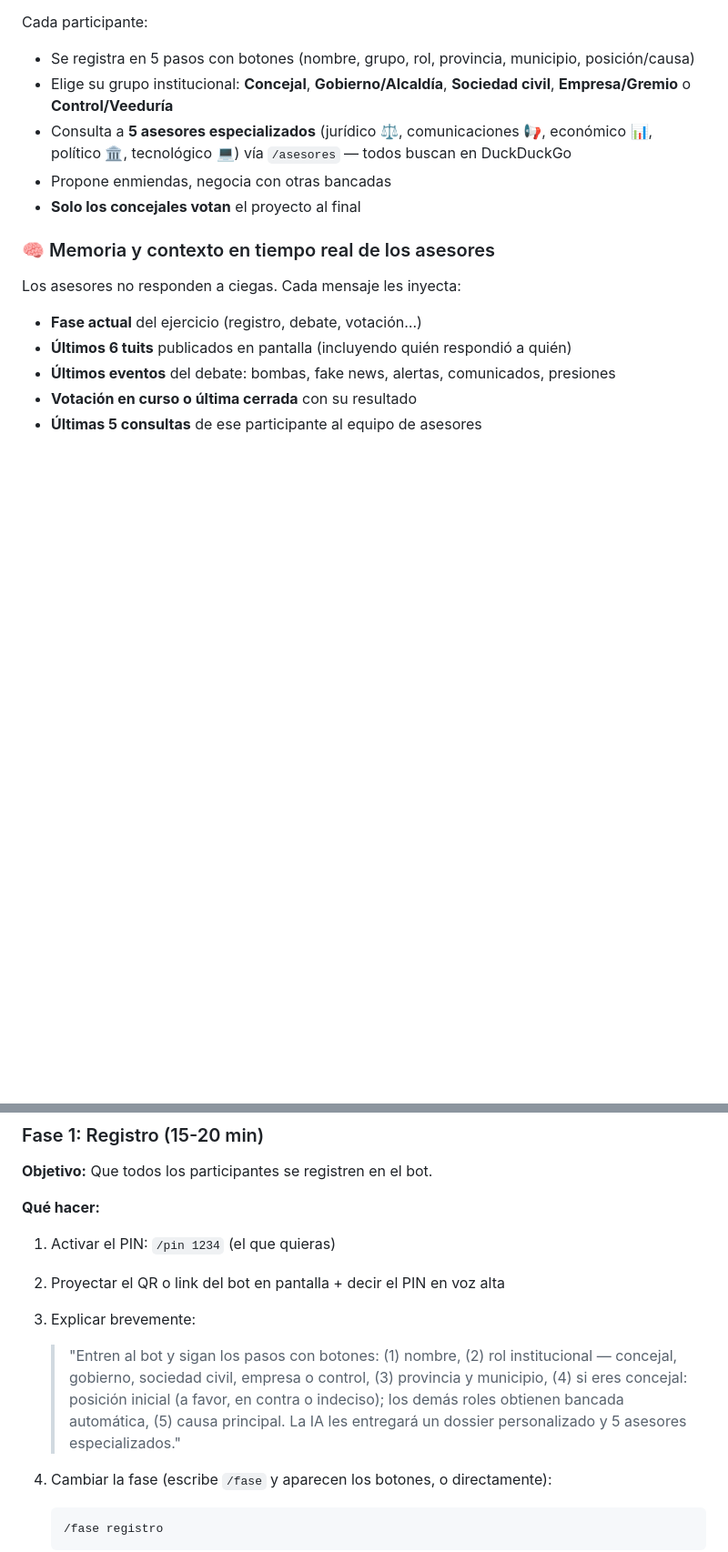
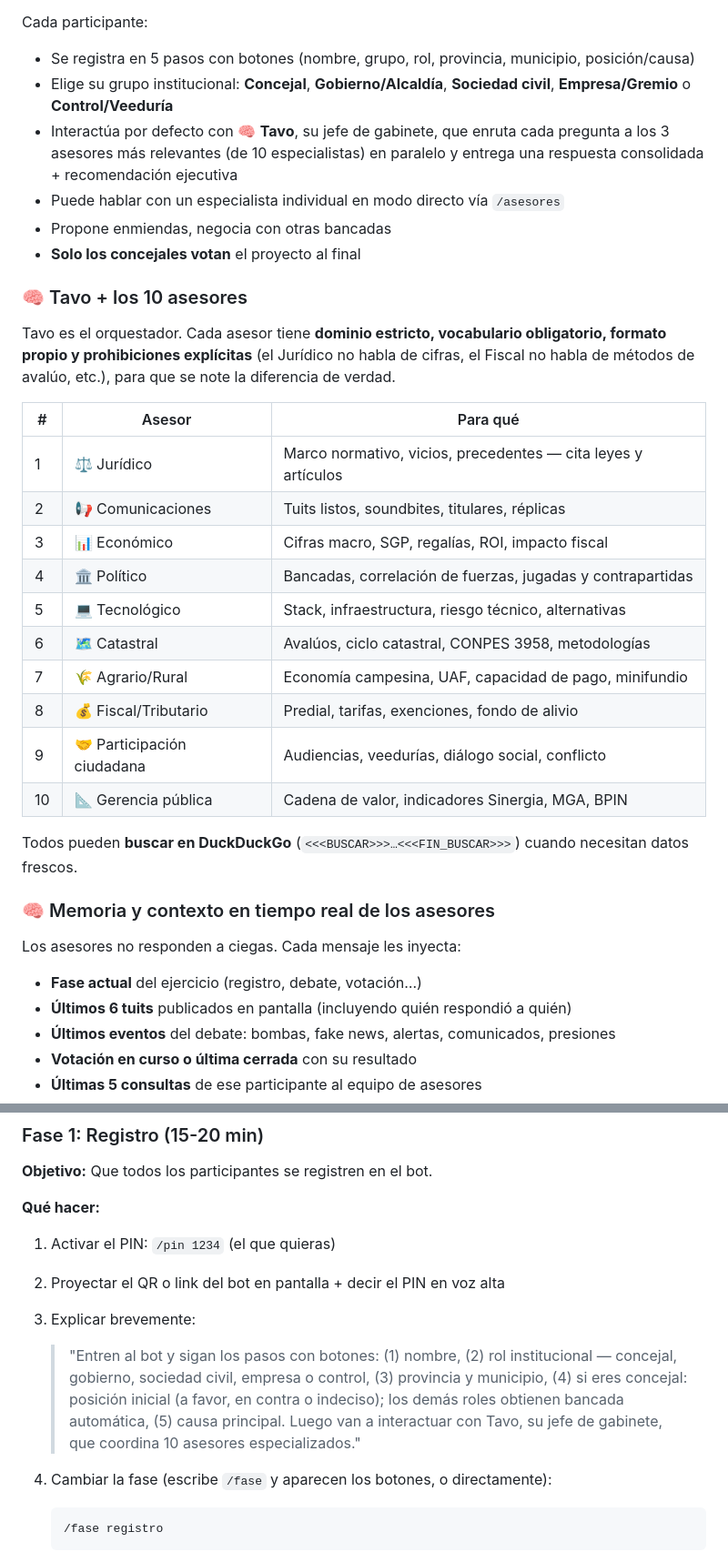
Before and after one commit to andrego50/TavoDebate, a Markdown page: concejo-futuro/MANUAL_DINAMIZADOR.md, 2 parts joined by grey strips. Shown at 91% size. GitHub-like rendering; blank space fills up the shorter version.

````diff
--- a/concejo-futuro/MANUAL_DINAMIZADOR.md
+++ b/concejo-futuro/MANUAL_DINAMIZADOR.md
@@ -7,9 +7,29 @@ TavoDebate es un simulador legislativo por Telegram donde los participantes asum
 Cada participante:
 - Se registra en 5 pasos con botones (nombre, grupo, rol, provincia, municipio, posición/causa)
 - Elige su grupo institucional: **Concejal**, **Gobierno/Alcaldía**, **Sociedad civil**, **Empresa/Gremio** o **Control/Veeduría**
-- Consulta a **5 asesores especializados** (jurídico ⚖️, comunicaciones 📢, económico 📊, político 🏛️, tecnológico 💻) vía `/asesores` — todos buscan en DuckDuckGo
+- Interactúa por defecto con 🧠 **Tavo**, su jefe de gabinete, que enruta cada pregunta a los 3 asesores más relevantes (de 10 especialistas) en paralelo y entrega una respuesta consolidada + recomendación ejecutiva
+- Puede hablar con un especialista individual en modo directo vía `/asesores`
 - Propone enmiendas, negocia con otras bancadas
 - **Solo los concejales votan** el proyecto al final
+
+### 🧠 Tavo + los 10 asesores
+
+Tavo es el orquestador. Cada asesor tiene **dominio estricto, vocabulario obligatorio, formato propio y prohibiciones explícitas** (el Jurídico no habla de cifras, el Fiscal no habla de métodos de avalúo, etc.), para que se note la diferencia de verdad.
+
+| # | Asesor | Para qué |
+|---|---|---|
+| 1 | ⚖️ Jurídico | Marco normativo, vicios, precedentes — cita leyes y artículos |
+| 2 | 📢 Comunicaciones | Tuits listos, soundbites, titulares, réplicas |
+| 3 | 📊 Económico | Cifras macro, SGP, regalías, ROI, impacto fiscal |
+| 4 | 🏛️ Político | Bancadas, correlación de fuerzas, jugadas y contrapartidas |
+| 5 | 💻 Tecnológico | Stack, infraestructura, riesgo técnico, alternativas |
+| 6 | 🗺️ Catastral | Avalúos, ciclo catastral, CONPES 3958, metodologías |
+| 7 | 🌾 Agrario/Rural | Economía campesina, UAF, capacidad de pago, minifundio |
+| 8 | 💰 Fiscal/Tributario | Predial, tarifas, exenciones, fondo de alivio |
+| 9 | 🤝 Participación ciudadana | Audiencias, veedurías, diálogo social, conflicto |
+| 10 | 📐 Gerencia pública | Cadena de valor, indicadores Sinergia, MGA, BPIN |
+
+Todos pueden **buscar en DuckDuckGo** (`<<<BUSCAR>>>…<<<FIN_BUSCAR>>>`) cuando necesitan datos frescos.
 
 ### 🧠 Memoria y contexto en tiempo real de los asesores
 
@@ -128,7 +148,7 @@ docker exec concejo-futuro-postgres-1 psql -U concejo -d concejo_futuro -c "
 1. Activar el PIN: `/pin 1234` (el que quieras)
 2. Proyectar el QR o link del bot en pantalla + decir el PIN en voz alta
 3. Explicar brevemente:
-   > "Entren al bot y sigan los pasos con botones: (1) nombre, (2) rol institucional — concejal, gobierno, sociedad civil, empresa o control, (3) provincia y municipio, (4) si eres concejal: posición inicial (a favor, en contra o indeciso); los demás roles obtienen bancada automática, (5) causa principal. La IA les entregará un dossier personalizado y 5 asesores especializados."
+   > "Entren al bot y sigan los pasos con botones: (1) nombre, (2) rol institucional — concejal, gobierno, sociedad civil, empresa o control, (3) provincia y municipio, (4) si eres concejal: posición inicial (a favor, en contra o indeciso); los demás roles obtienen bancada automática, (5) causa principal. Luego van a interactuar con Tavo, su jefe de gabinete, que coordina 10 asesores especializados."
 
 4. Cambiar la fase (escribe `/fase` y aparecen los botones, o directamente):
    ```
````
Also changed, not shown: other parts of concejo-futuro/MANUAL_DINAMIZADOR.md (+2 -2 lines), concejo-futuro/ARQUITECTURA.md (+48 -6 lines).
